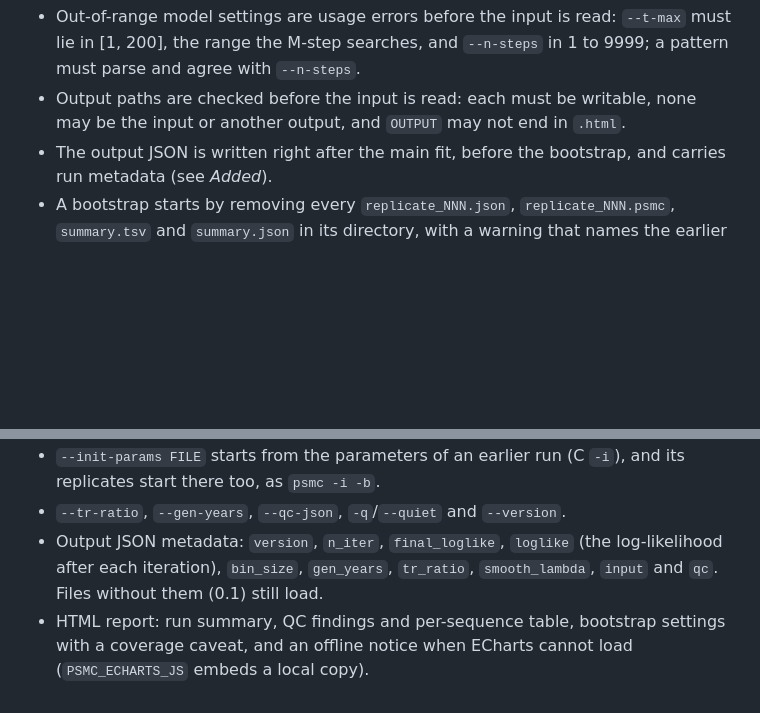
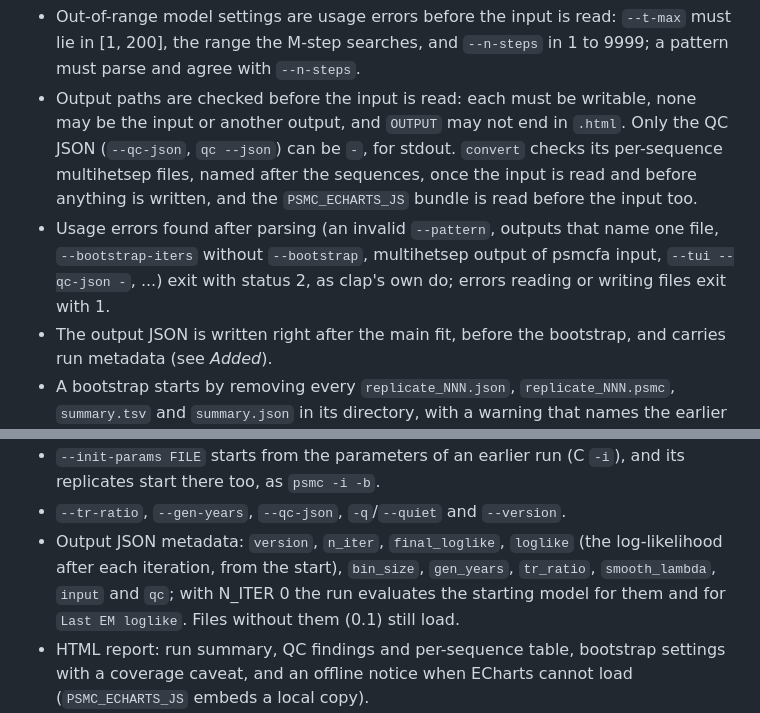
Before and after one commit to larryivan/psmc-rs, a Markdown page: CHANGELOG.md, 2 parts joined by grey strips. Rendered like a GitHub page; blank space fills up the shorter version.

```diff
--- a/CHANGELOG.md
+++ b/CHANGELOG.md
@@ -59,7 +59,14 @@ Command line and outputs:
   `--n-steps`.
 - Output paths are checked before the input is read: each must be
   writable, none may be the input or another output, and `OUTPUT` may not
-  end in `.html`.
+  end in `.html`. Only the QC JSON (`--qc-json`, `qc --json`) can be `-`,
+  for stdout. `convert` checks its per-sequence multihetsep files, named
+  after the sequences, once the input is read and before anything is
+  written, and the `PSMC_ECHARTS_JS` bundle is read before the input too.
+- Usage errors found after parsing (an invalid `--pattern`, outputs that
+  name one file, `--bootstrap-iters` without `--bootstrap`, multihetsep
+  output of psmcfa input, `--tui --qc-json -`, ...) exit with status 2, as
+  clap's own do; errors reading or writing files exit with 1.
 - The output JSON is written right after the main fit, before the
   bootstrap, and carries run metadata (see *Added*).
 - A bootstrap starts by removing every `replicate_NNN.json`,
@@ -194,9 +201,10 @@ Reproduction package (`experiment/`):
 - `--tr-ratio`, `--gen-years`, `--qc-json`, `-q`/`--quiet` and
   `--version`.
 - Output JSON metadata: `version`, `n_iter`, `final_loglike`, `loglike`
-  (the log-likelihood after each iteration), `bin_size`, `gen_years`,
-  `tr_ratio`, `smooth_lambda`, `input` and `qc`. Files without them (0.1)
-  still load.
+  (the log-likelihood after each iteration, from the start), `bin_size`,
+  `gen_years`, `tr_ratio`, `smooth_lambda`, `input` and `qc`; with N_ITER
+  0 the run evaluates the starting model for them and for `Last EM
+  loglike`. Files without them (0.1) still load.
 - HTML report: run summary, QC findings and per-sequence table, bootstrap
   settings with a coverage caveat, and an offline notice when ECharts
   cannot load (`PSMC_ECHARTS_JS` embeds a local copy).
```
Also changed, not shown: README.md (+16 -6 lines).
